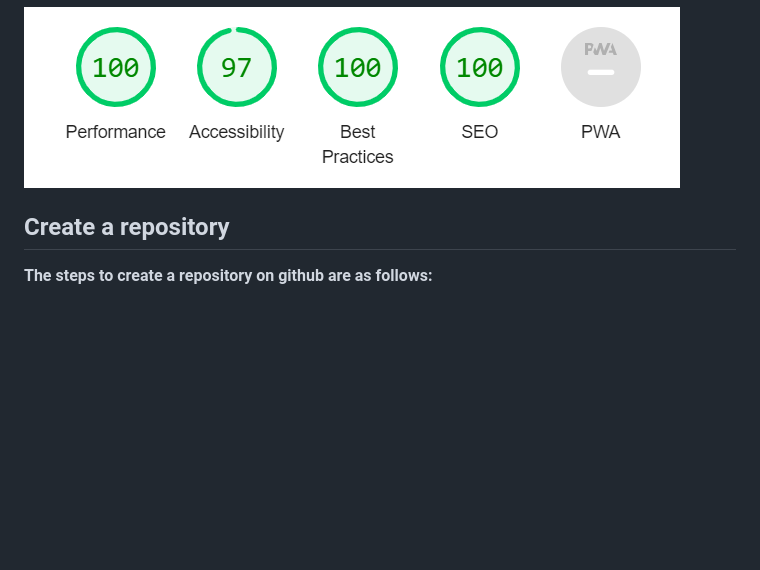
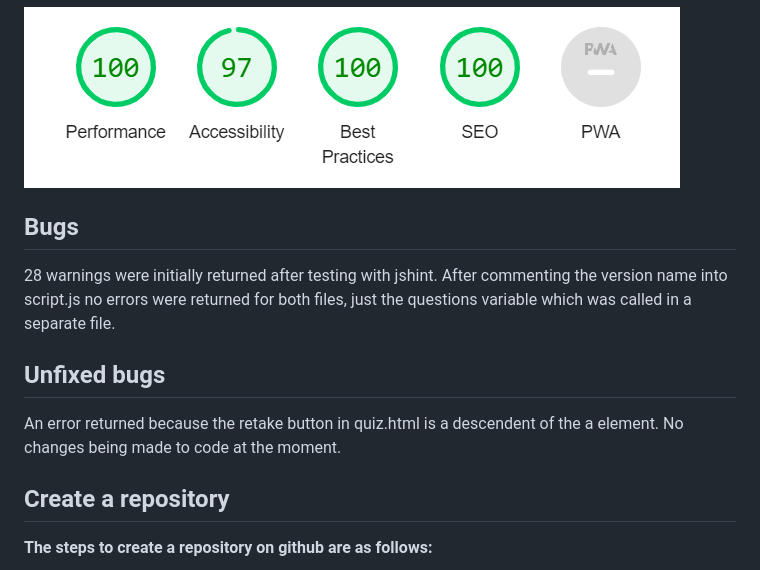
Before and after one commit to stacykimberley/anatomy-quiz, a Markdown page: README.md, the part around the change. Rendered like a GitHub page; blank space fills up the shorter version.

Commit message:
Add bugs and unfixed bugs in readme

```diff
--- a/README.md
+++ b/README.md
@@ -270,6 +270,14 @@ After commenting the version name no errors were returned for both files, just t
 
 ![Quizpage Lighthouse Desktop](assets/images/readme/quiz-page-desktop-test.png)
 
+## Bugs
+
+28 warnings were initially returned after testing with jshint. After commenting the version name into script.js no errors were returned for both files, just the questions variable which was called in a separate file.
+
+## Unfixed bugs
+
+An error returned because the retake button in quiz.html is a descendent of the a element. No changes being made to code at the moment.
+
 ## Create a repository
 
 **The steps to create a repository on github are as follows:**
```
